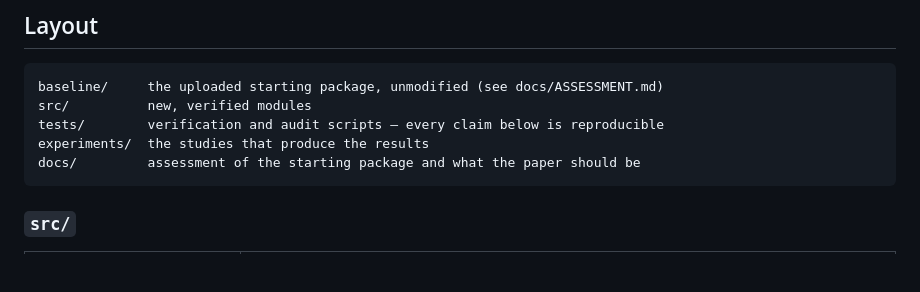
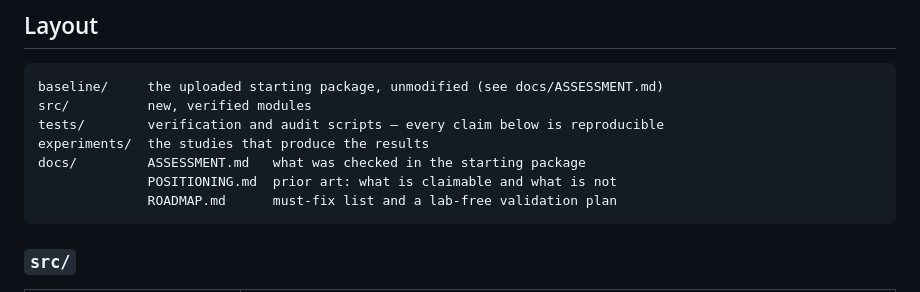
Before and after one commit to samo14s/active-vibration-control-plate-during-milling, a Markdown page: README.md, the part around the change. GitHub-like rendering; blank space fills up the shorter version.

````diff
--- a/README.md
+++ b/README.md
@@ -25,7 +25,9 @@ baseline/     the uploaded starting package, unmodified (see docs/ASSESSMENT.md)
 src/          new, verified modules
 tests/        verification and audit scripts — every claim below is reproducible
 experiments/  the studies that produce the results
-docs/         assessment of the starting package and what the paper should be
+docs/         ASSESSMENT.md   what was checked in the starting package
+              POSITIONING.md  prior art: what is claimable and what is not
+              ROADMAP.md      must-fix list and a lab-free validation plan
 ```
 
 ### `src/`
````
Also changed, not shown: docs/ROADMAP.md (added, +177 -0 lines).
